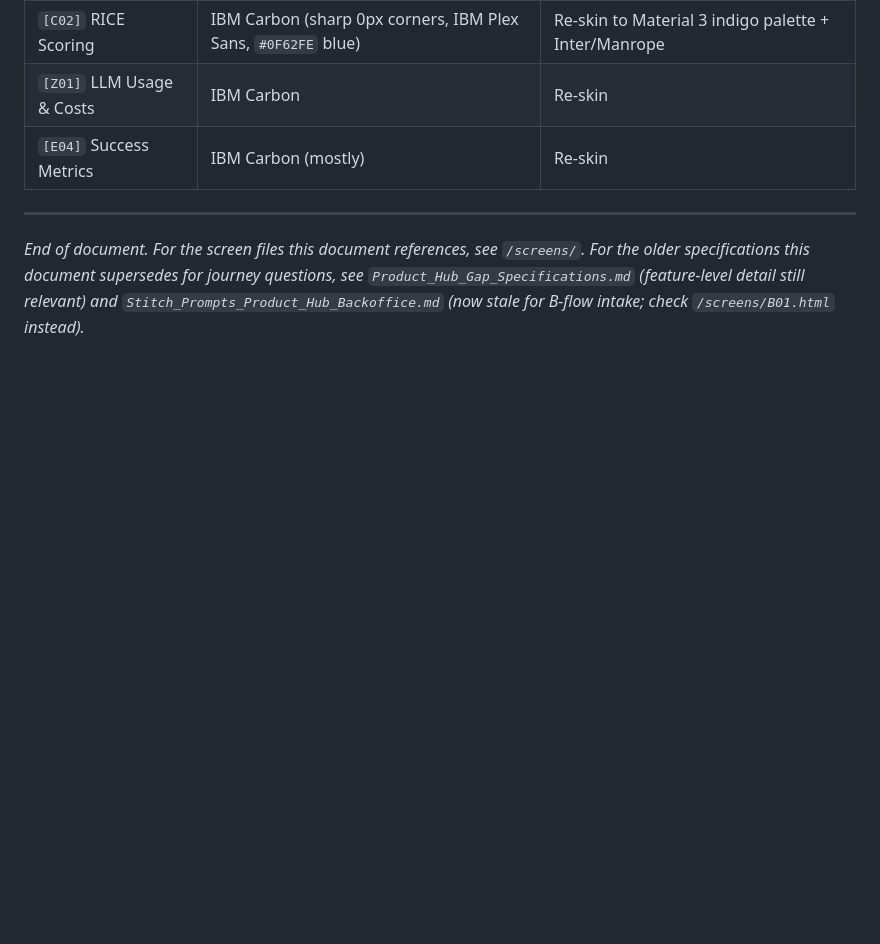
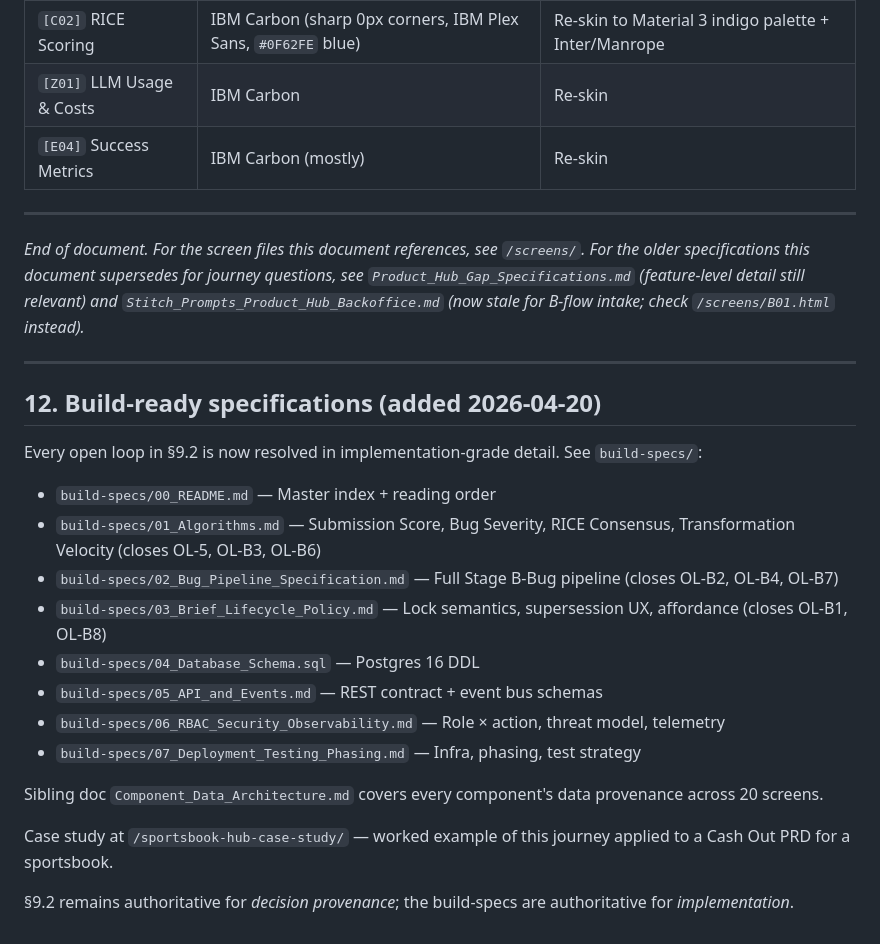
Before and after one commit to kurtseychell/ft-product-hub, a Markdown page: _SOURCES/User_Journey_Flow.md, the part around the change. Drawn GitHub-style; blank space fills up the shorter version.

Commit message:
docs(journey): link Journey doc to build-specs suite
Adds §12 cross-referencing the build-specs suite, Component_Data_Architecture,
and the sportsbook case study. Notes that §9.2 is authoritative for decision
provenance while build-specs are authoritative for implementation.

Co-Authored-By: Claude Opus 4.7 (1M context) <noreply@anthropic.com>

```diff
--- a/_SOURCES/User_Journey_Flow.md
+++ b/_SOURCES/User_Journey_Flow.md
@@ -529,3 +529,24 @@ To produce consistent output from Claude Design and any other generator, all scr
 ---
 
 *End of document. For the screen files this document references, see `/screens/`. For the older specifications this document supersedes for journey questions, see `Product_Hub_Gap_Specifications.md` (feature-level detail still relevant) and `Stitch_Prompts_Product_Hub_Backoffice.md` (now stale for B-flow intake; check `/screens/B01.html` instead).*
+
+---
+
+## 12. Build-ready specifications (added 2026-04-20)
+
+Every open loop in §9.2 is now resolved in implementation-grade detail. See `build-specs/`:
+
+- `build-specs/00_README.md` — Master index + reading order
+- `build-specs/01_Algorithms.md` — Submission Score, Bug Severity, RICE Consensus, Transformation Velocity (closes OL-5, OL-B3, OL-B6)
+- `build-specs/02_Bug_Pipeline_Specification.md` — Full Stage B-Bug pipeline (closes OL-B2, OL-B4, OL-B7)
+- `build-specs/03_Brief_Lifecycle_Policy.md` — Lock semantics, supersession UX, affordance (closes OL-B1, OL-B8)
+- `build-specs/04_Database_Schema.sql` — Postgres 16 DDL
+- `build-specs/05_API_and_Events.md` — REST contract + event bus schemas
+- `build-specs/06_RBAC_Security_Observability.md` — Role × action, threat model, telemetry
+- `build-specs/07_Deployment_Testing_Phasing.md` — Infra, phasing, test strategy
+
+Sibling doc `Component_Data_Architecture.md` covers every component's data provenance across 20 screens.
+
+Case study at `/sportsbook-hub-case-study/` — worked example of this journey applied to a Cash Out PRD for a sportsbook.
+
+§9.2 remains authoritative for *decision provenance*; the build-specs are authoritative for *implementation*.
```
